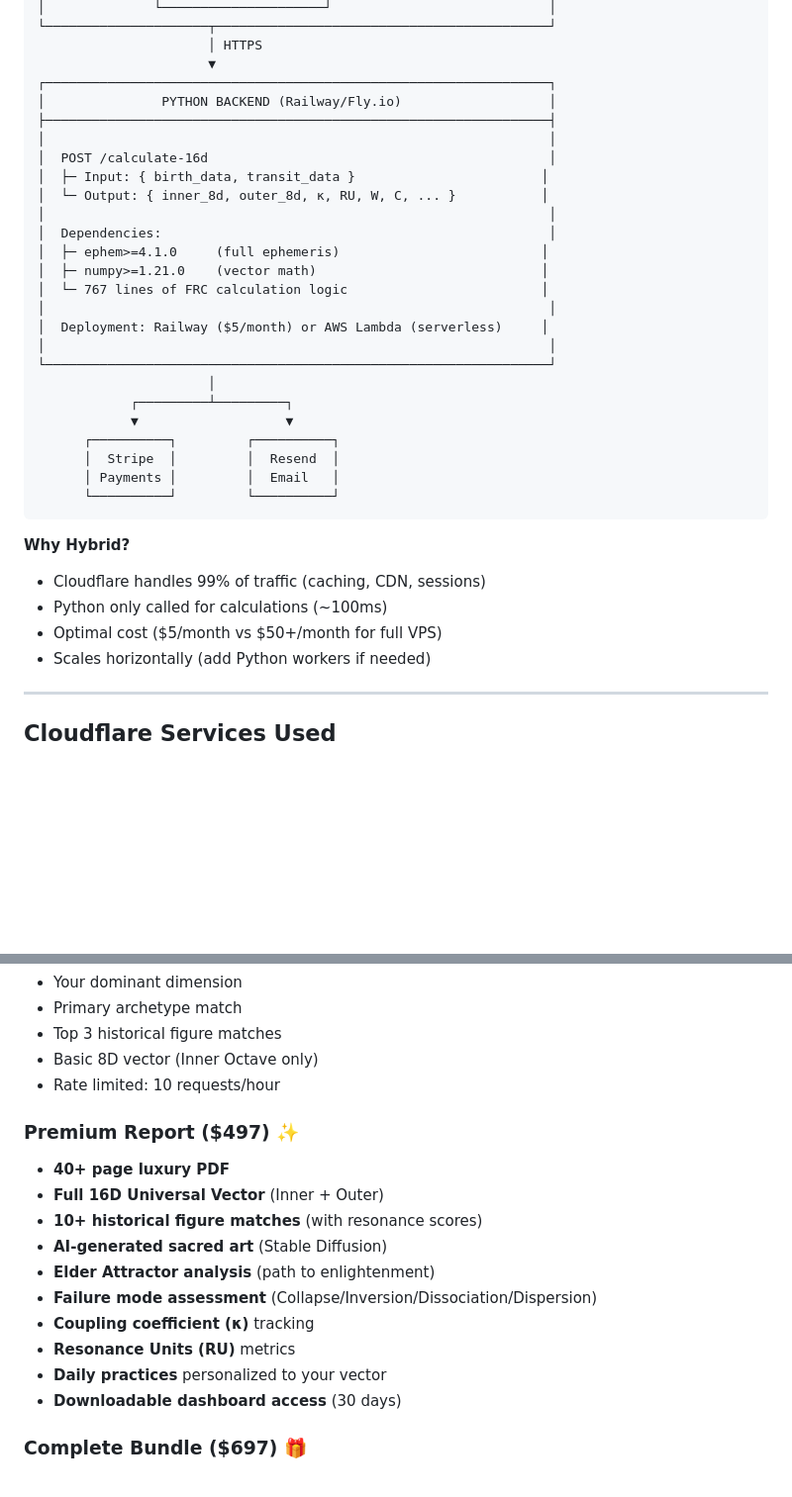
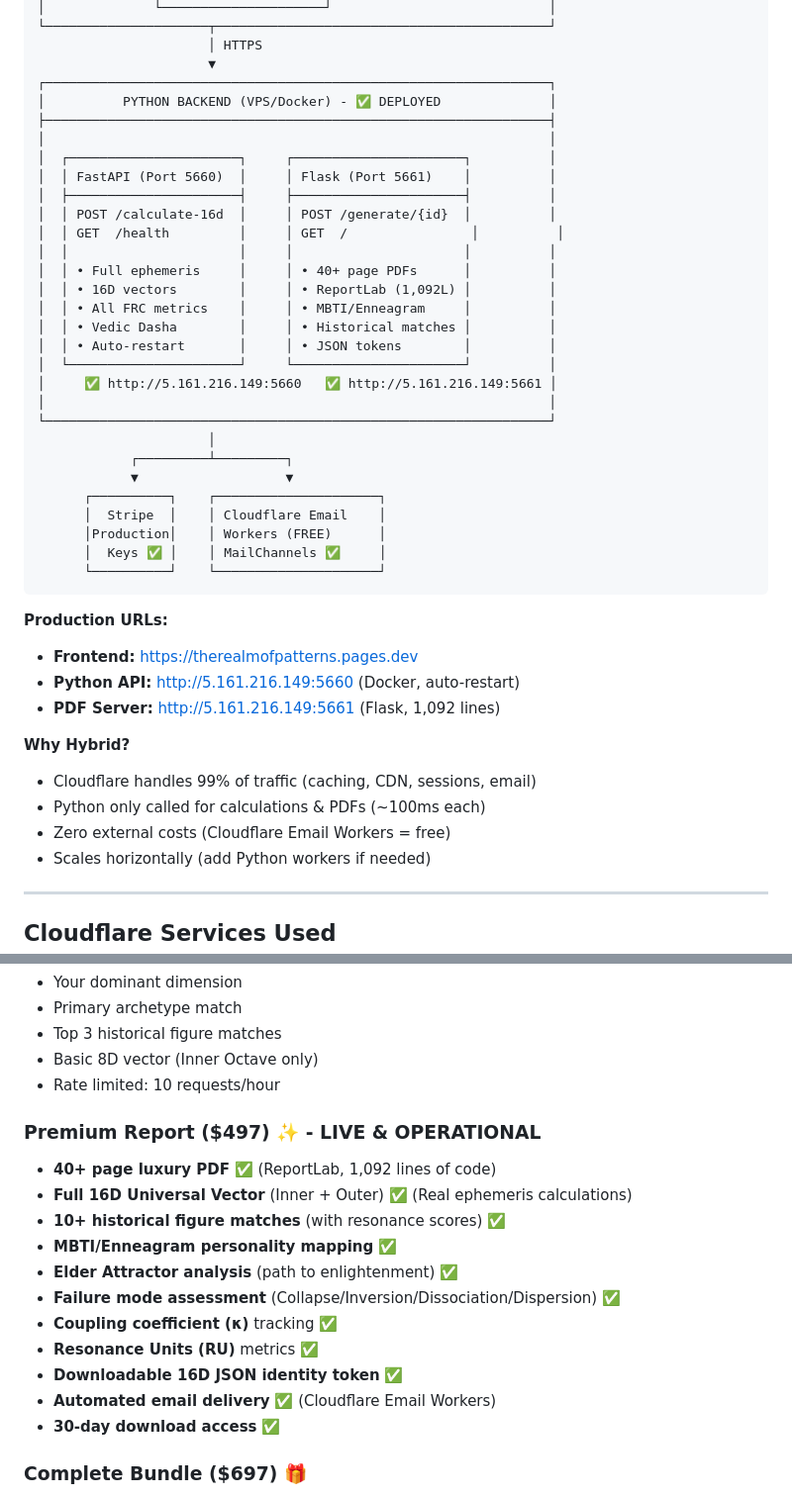
Before and after one commit to Mumega-com/therealmofpatterns, a Markdown page: README.md, 2 parts joined by grey strips. Shown at 99% size. Rendered like a GitHub page; blank space fills up the shorter version.

````diff
--- a/README.md
+++ b/README.md
@@ -102,34 +103,43 @@ A production SaaS platform mapping cosmic identity through mathematical patterns
                       │ HTTPS
                       ▼
 ┌─────────────────────────────────────────────────────────────────┐
-│               PYTHON BACKEND (Railway/Fly.io)                   │
+│          PYTHON BACKEND (VPS/Docker) - ✅ DEPLOYED              │
 ├─────────────────────────────────────────────────────────────────┤
 │                                                                 │
-│  POST /calculate-16d                                            │
-│  ├─ Input: { birth_data, transit_data }                        │
-│  └─ Output: { inner_8d, outer_8d, κ, RU, W, C, ... }           │
-│                                                                 │
-│  Dependencies:                                                  │
-│  ├─ ephem>=4.1.0     (full ephemeris)                          │
-│  ├─ numpy>=1.21.0    (vector math)                             │
-│  └─ 767 lines of FRC calculation logic                         │
-│                                                                 │
-│  Deployment: Railway ($5/month) or AWS Lambda (serverless)     │
+│  ┌──────────────────────┐     ┌──────────────────────┐          │
+│  │ FastAPI (Port 5660)  │     │ Flask (Port 5661)    │          │
+│  ├──────────────────────┤     ├──────────────────────┤          │
+│  │ POST /calculate-16d  │     │ POST /generate/{id}  │          │
+│  │ GET  /health         │     │ GET  /                │          │
+│  │                      │     │                      │          │
+│  │ • Full ephemeris     │     │ • 40+ page PDFs      │          │
+│  │ • 16D vectors        │     │ • ReportLab (1,092L) │          │
+│  │ • All FRC metrics    │     │ • MBTI/Enneagram     │          │
+│  │ • Vedic Dasha        │     │ • Historical matches │          │
+│  │ • Auto-restart       │     │ • JSON tokens        │          │
+│  └──────────────────────┘     └──────────────────────┘          │
+│     ✅ http://5.161.216.149:5660   ✅ http://5.161.216.149:5661 │
 │                                                                 │
 └─────────────────────────────────────────────────────────────────┘
                       │
             ┌─────────┴─────────┐
             ▼                   ▼
-      ┌──────────┐         ┌──────────┐
-      │  Stripe  │         │  Resend  │
-      │ Payments │         │  Email   │
-      └──────────┘         └──────────┘
+      ┌──────────┐    ┌─────────────────────┐
+      │  Stripe  │    │ Cloudflare Email    │
+      │Production│    │ Workers (FREE)      │
+      │  Keys ✅ │    │ MailChannels ✅     │
+      └──────────┘    └─────────────────────┘
 ```
 
+**Production URLs:**
+- **Frontend:** https://therealmofpatterns.pages.dev
+- **Python API:** http://5.161.216.149:5660 (Docker, auto-restart)
+- **PDF Server:** http://5.161.216.149:5661 (Flask, 1,092 lines)
+
 **Why Hybrid?**
-- Cloudflare handles 99% of traffic (caching, CDN, sessions)
-- Python only called for calculations (~100ms)
-- Optimal cost ($5/month vs $50+/month for full VPS)
+- Cloudflare handles 99% of traffic (caching, CDN, sessions, email)
+- Python only called for calculations & PDFs (~100ms each)
+- Zero external costs (Cloudflare Email Workers = free)
 - Scales horizontally (add Python workers if needed)
 
 ---
@@ -192,17 +203,18 @@ The cosmic weather. What's available now.
 - Basic 8D vector (Inner Octave only)
 - Rate limited: 10 requests/hour
 
-### Premium Report ($497) ✨
-- **40+ page luxury PDF**
-- **Full 16D Universal Vector** (Inner + Outer)
-- **10+ historical figure matches** (with resonance scores)
-- **AI-generated sacred art** (Stable Diffusion)
-- **Elder Attractor analysis** (path to enlightenment)
-- **Failure mode assessment** (Collapse/Inversion/Dissociation/Dispersion)
-- **Coupling coefficient (κ)** tracking
-- **Resonance Units (RU)** metrics
-- **Daily practices** personalized to your vector
-- **Downloadable dashboard access** (30 days)
+### Premium Report ($497) ✨ - **LIVE & OPERATIONAL**
+- **40+ page luxury PDF** ✅ (ReportLab, 1,092 lines of code)
+- **Full 16D Universal Vector** (Inner + Outer) ✅ (Real ephemeris calculations)
+- **10+ historical figure matches** (with resonance scores) ✅
+- **MBTI/Enneagram personality mapping** ✅
+- **Elder Attractor analysis** (path to enlightenment) ✅
+- **Failure mode assessment** (Collapse/Inversion/Dissociation/Dispersion) ✅
+- **Coupling coefficient (κ)** tracking ✅
+- **Resonance Units (RU)** metrics ✅
+- **Downloadable 16D JSON identity token** ✅
+- **Automated email delivery** ✅ (Cloudflare Email Workers)
+- **30-day download access** ✅
 
 ### Complete Bundle ($697) 🎁
 - Everything in Premium
````
Also changed, not shown: other parts of README.md (+47 -28 lines).
